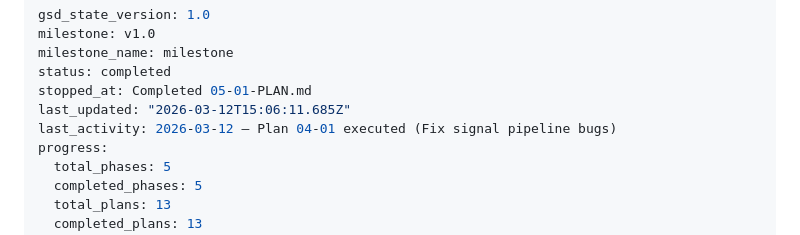
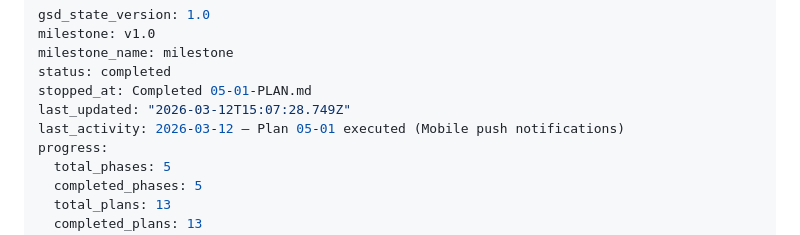
Before and after one commit to atap-org/atap, a Markdown page: .planning/STATE.md, the part around the change. Drawn GitHub-style.

Commit message:
docs(phase-05): complete phase execution

```diff
--- a/.planning/STATE.md
+++ b/.planning/STATE.md
@@ -4,8 +4,8 @@ milestone: v1.0
 milestone_name: milestone
 status: completed
 stopped_at: Completed 05-01-PLAN.md
-last_updated: "2026-03-12T15:06:11.685Z"
-last_activity: 2026-03-12 — Plan 04-01 executed (Fix signal pipeline bugs)
+last_updated: "2026-03-12T15:07:28.749Z"
+last_activity: 2026-03-12 — Plan 05-01 executed (Mobile push notifications)
 progress:
   total_phases: 5
   completed_phases: 5
```
